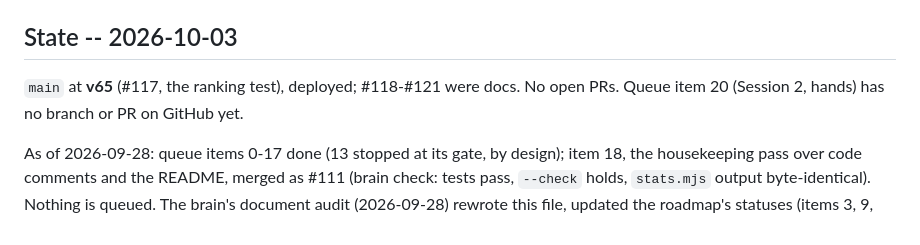
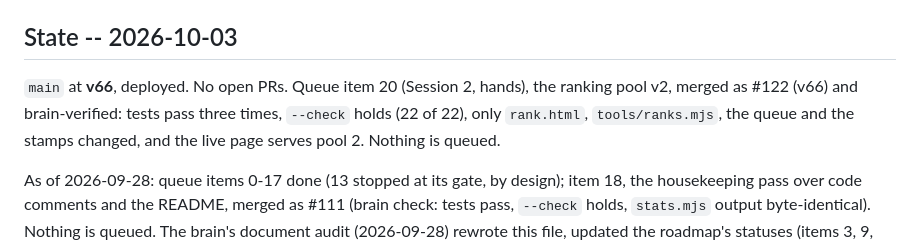
Before and after one commit to Kruu-Mikey/driftloom, a Markdown page: docs/BRAIN.md, the part around the change. GitHub-like rendering.

Commit message:
State: item 20 merged and verified (#124)
Co-authored-by: Claude (brain) <noreply@anthropic.com>

```diff
--- a/docs/BRAIN.md
+++ b/docs/BRAIN.md
@@ -282,9 +282,11 @@ Stated decisions, not inferences. Dated where the date matters.
 
 ## State -- 2026-10-03
 
-`main` at **v65** (#117, the ranking test), deployed; #118-#121 were
-docs. No open PRs. Queue item 20 (Session 2, hands) has no branch or PR
-on GitHub yet.
+`main` at **v66**, deployed. No open PRs. Queue item 20 (Session 2,
+hands), the ranking pool v2, merged as #122 (v66) and brain-verified:
+tests pass three times, `--check` holds (22 of 22), only `rank.html`,
+`tools/ranks.mjs`, the queue and the stamps changed, and the live page
+serves pool 2. Nothing is queued.
 
 As of 2026-09-28: queue items 0-17 done (13
 stopped at its gate, by design); item 18, the housekeeping pass over
```
